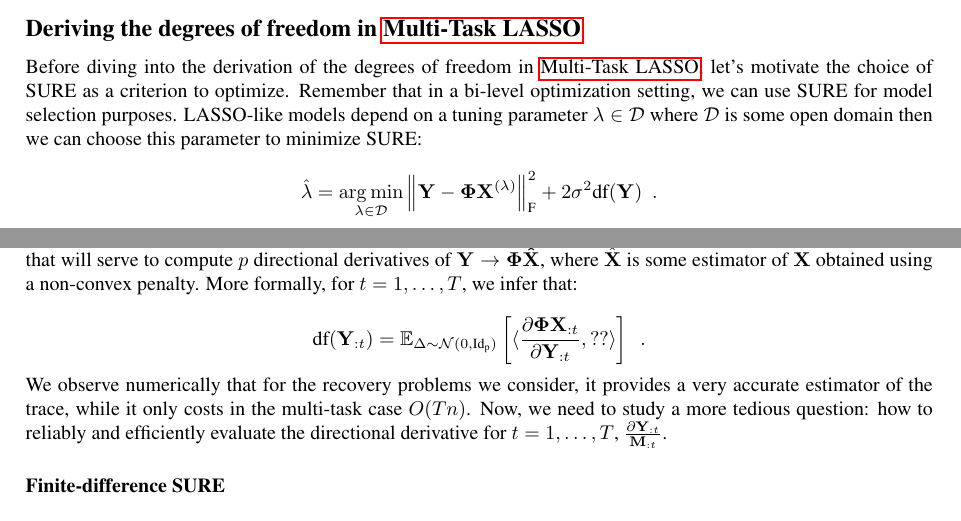
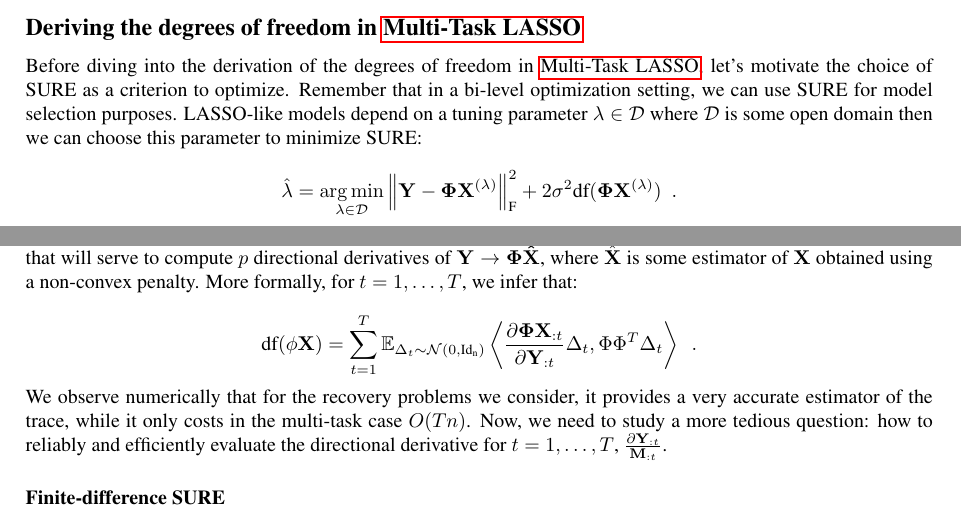
Before and after one commit to PABannier/inria_bilevel_optim, a LaTeX document (tex/memo/lasso_overview.tex): two parts of pages 5 and 7 of 8 before the commit and two parts of pages 5 and 8 of 9 after it, joined at a grey line, cut so that both start at the same text. Compiled offline with pdfLaTeX.

Commit message:
TEX pass on tex

```diff
--- a/tex/memo/lasso_overview.tex
+++ b/tex/memo/lasso_overview.tex
@@ -487,7 +494,7 @@ models depend on a tuning parameter $\lambda \in \mathcal{D}$ where $\mathcal{D}
 minimize $\text{SURE}$:
 
 \begin{equation*}
-    \hat{\lambda} = \argmin_{\lambda \in \mathcal{D}} \norm{ \mathbf{Y} - \mathbf{\Phi}\mathbf{X}^{(\lambda)}}_{\text{F}}^2 + 2 \sigma^2 \text{df}(\bf{Y})
+    \hat{\lambda} = \argmin_{\lambda \in \mathcal{D}} \norm{ \mathbf{Y} - \mathbf{\Phi}\mathbf{X}^{(\lambda)} }_{\text{F}}^2 + 2 \sigma^2 \text{df}(\bf{\mathbf{\Phi}\mathbf{X}^{(\lambda)}})
     \enspace .
 \end{equation*}
 %
@@ -601,7 +608,12 @@ of $\bf{Y} \rightarrow \Phi \hat{X}$, where $\hat{\bf X}$ is some estimator of $
 More formally, for $t = 1, \dots, T$, we infer that:
 
 \begin{equation*}
-    \text{df}(\mathbf{Y}_{:t}) = \mathbb{E}_{\Delta \sim \mathcal{N}(0, \text{Id}_\text{p})}\left[ \langle \frac{\partial \mathbf{\Phi X}_{:t} }{\partial \mathbf{Y}_{:t}}, ?? \rangle \right]
+    \text{df}(\mathbf{\phi X}) =
+    \sum_{t=1}^T \bbE_{\Delta_t \sim \mathcal{N}(0, \text{Id}_\text{n})}
+    \left \langle
+            \frac{\partial \mathbf{\Phi X}_{:t} }{
+            \partial \mathbf{Y}_{:t}} \Delta_t, \Phi \Phi^T \Delta_t
+    \right \rangle
     \enspace .
 \end{equation*}
 %
```
Also changed, not shown: tex/memo/lasso_overview.tex (7 more changed lines).
